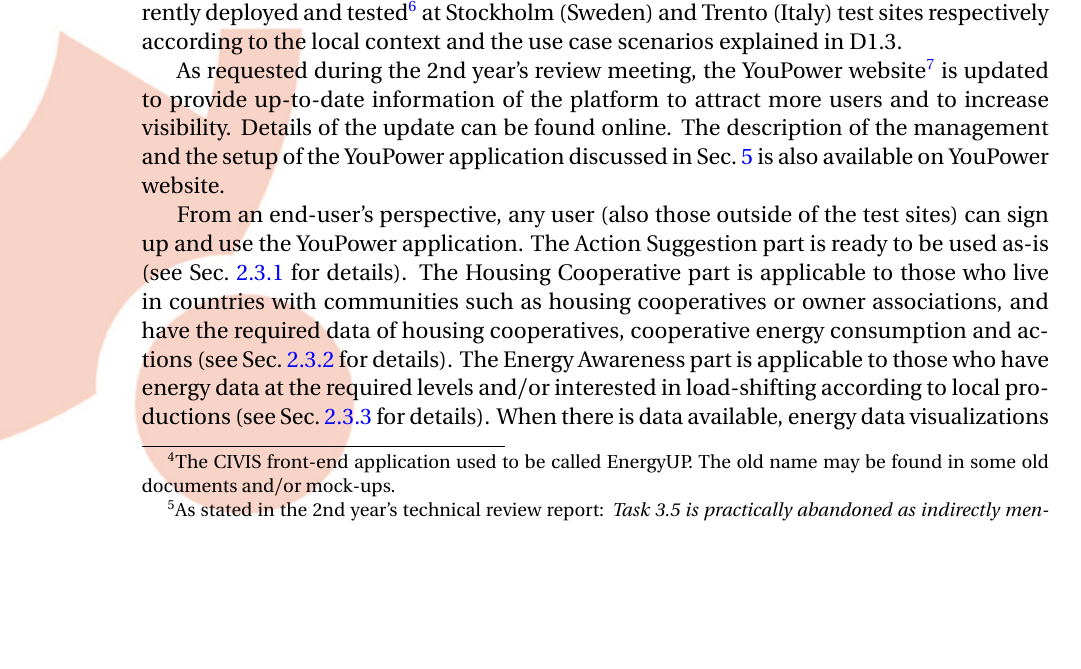
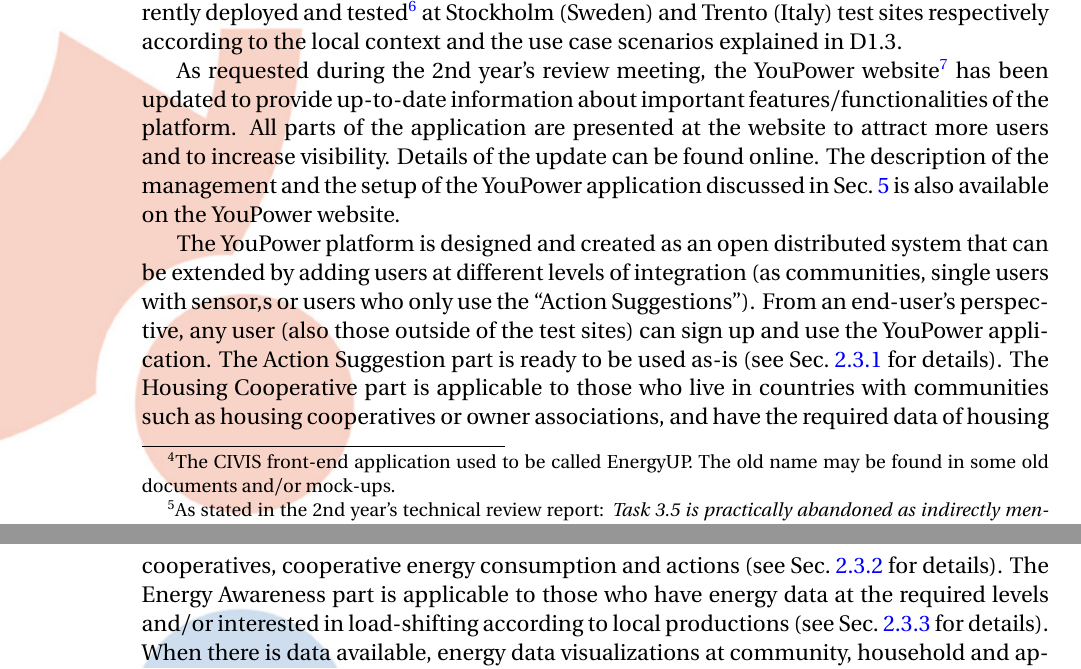
Before and after one commit to yilinh/WP3D2016, a LaTeX document (main.tex, which reads introduction.tex): part of page 10 of 68 before the commit and two parts of pages 10 and 11 of 68 after it, the two joined at a grey line, cut so that both start at the same text, the shorter picture padded with empty space. Compiled offline with pdfLaTeX.

Commit message:
revision intro

```diff
--- a/introduction.tex
+++ b/introduction.tex
@@ -41,8 +41,9 @@
 In the 3rd year of CIVIS, WP3 completed the design and development of YouPower. A large part of Action Suggestion (Sec. \ref{sec:action}) was completed during the 2nd year. About half of the Housing Cooperative part (Sec. \ref{sec:brf}) was completed in the 2nd year. The majority of the Energy Awareness part (Sec. \ref{sec:energydata}) was completed in the 3rd year.
 All functionalities of the YouPower platform are reported and discussed in this deliverable. YouPower is currently deployed and tested\footnote{The CIVIS project committed to continuing the YouPower data collection (keep the servers running) for 6 months after the end of the project as discussed during the 2nd year's review meeting in Brussels.} at Stockholm (Sweden) and Trento (Italy) test sites respectively according to the local context and the use case scenarios explained in D1.3.
 
-As requested during the 2nd year's review meeting, the YouPower website\footnote{\url{https://app.civisproject.eu/}} is updated to provide  up-to-date information of the platform to attract more users and to increase visibility. Details of the update can be found online. The description of the management and the setup of the YouPower application discussed in Sec.~\ref{sec:setup} is also available on YouPower website.
+As requested during the 2nd year's review meeting, the YouPower website\footnote{\url{https://app.civisproject.eu/}} has been updated to provide up-to-date information about important features/functionalities of the platform. All parts of the application are presented at the website to attract more users and to increase visibility.  Details of the update can be found online. The description of the management and the setup of the YouPower application discussed in Sec.~\ref{sec:setup} is also available on the YouPower website.
 
+The YouPower platform is designed and created as an open distributed system that can be extended by adding users at different levels of integration (as communities, single users with sensor,s or users who only use the ``Action Suggestions'').
 From an end-user's perspective, any user (also those outside of the test sites) can sign up and use the YouPower application.
 The Action Suggestion part is ready to be used as-is (see Sec.~\ref{sec:action} for details). The Housing Cooperative part is applicable to those who live in countries with communities such as housing cooperatives or owner associations, and have the required data of housing cooperatives, cooperative energy consumption and actions (see Sec.~\ref{sec:brf} for details). The Energy Awareness part is applicable to those who have energy data at the required levels and/or interested in load-shifting according to local productions (see Sec.~\ref{sec:energydata} for details). When there is data available, energy data visualizations at community, household and appliance (if sensors are installed) levels are displayed in the latter two parts of the YouPower application.
 
```
Also changed, not shown: doclog.tex (+1 -1 lines), main.pdf.
